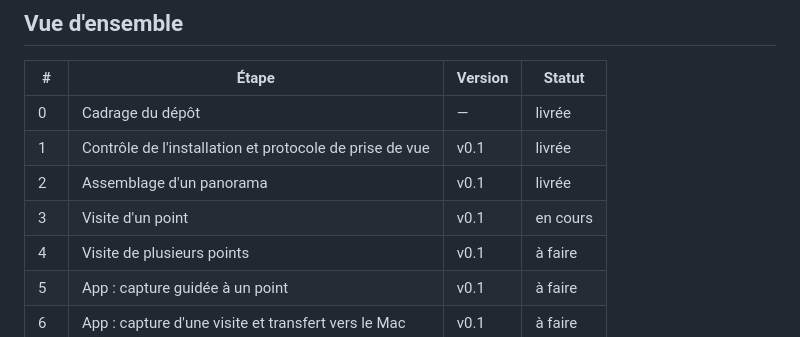
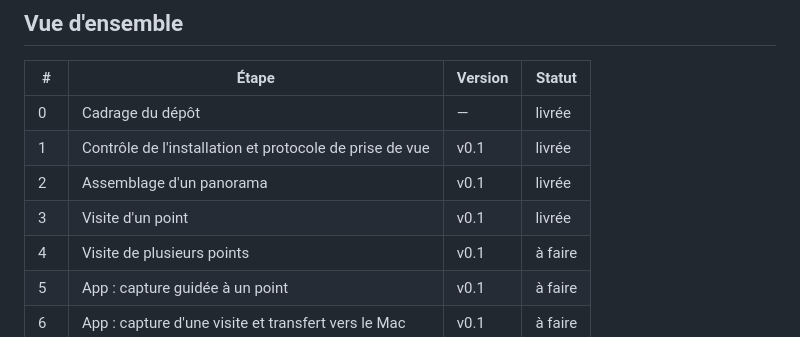
Before and after one commit to Daims-daims/visite360, a Markdown page: PLAN.md, the part around the change. Drawn GitHub-style.

Commit message:
Étape 3 : passage à « livrée »
Co-Authored-By: Claude Sonnet 5.5 <noreply@anthropic.com>

```diff
--- a/PLAN.md
+++ b/PLAN.md
@@ -19,7 +19,7 @@ Objectif : à partir de photos prises en tournant sur soi-même avec un téléph
 | 0 | Cadrage du dépôt | — | livrée |
 | 1 | Contrôle de l'installation et protocole de prise de vue | v0.1 | livrée |
 | 2 | Assemblage d'un panorama | v0.1 | livrée |
-| 3 | Visite d'un point | v0.1 | en cours |
+| 3 | Visite d'un point | v0.1 | livrée |
 | 4 | Visite de plusieurs points | v0.1 | à faire |
 | 5 | App : capture guidée à un point | v0.1 | à faire |
 | 6 | App : capture d'une visite et transfert vers le Mac | v0.1 | à faire |
```
